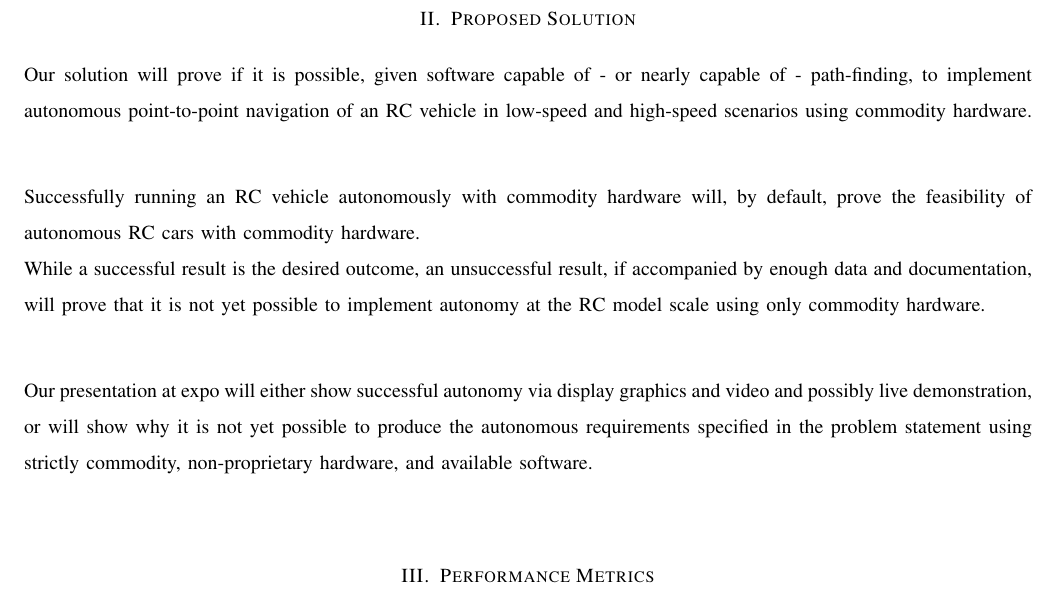
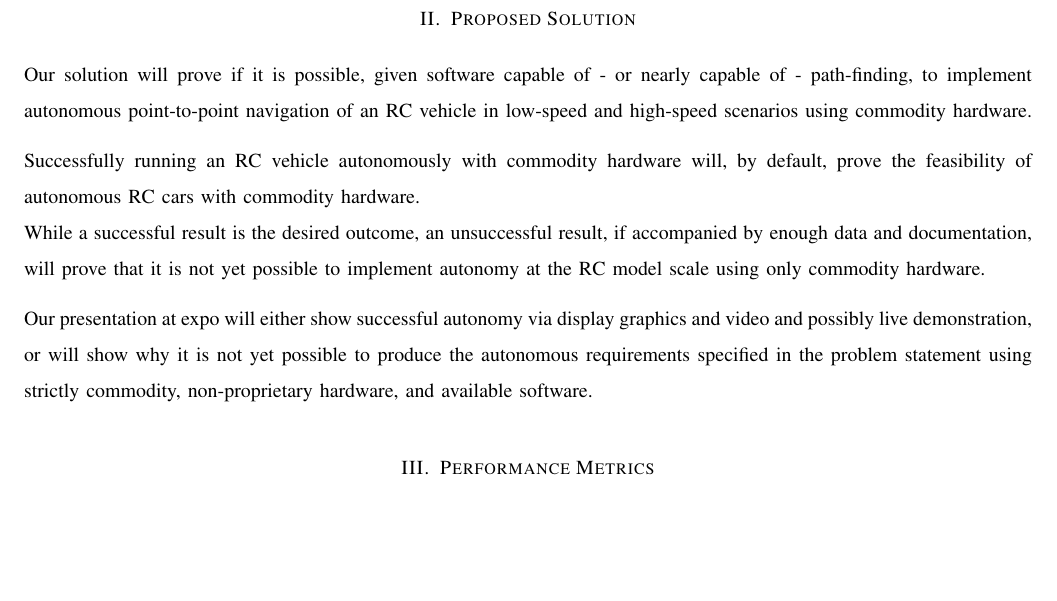
Before and after one commit to TaoChenOSU/ARC, a LaTeX paper (problem_statement/problem_statement.tex): part of page 2 of 3, cut so that both start at the same text, the shorter picture padded with empty space. Compiled offline with pdfLaTeX; a missing font is replaced by an installed copy or a similar font; a LaTeX package or settings file that is missing is left out.

Commit message:
Formatting fixes for problem_statement.tex
- Removed newline characters (\\) from end of paragraphs.
- Broke up single long line into several lines, for better
  merging analysis.

```diff
--- a/problem_statement/problem_statement.tex
+++ b/problem_statement/problem_statement.tex
@@ -96,13 +96,19 @@ often very expensive.
 \section{Proposed Solution}
 Our solution will prove if it is possible, given software capable of - or nearly
 capable of - path-finding, to implement autonomous point-to-point navigation of
-an RC vehicle in low-speed and high-speed scenarios using commodity hardware.\\
+an RC vehicle in low-speed and high-speed scenarios using commodity hardware.
 
 Successfully running an RC vehicle autonomously with commodity hardware will, by
 default, prove the feasibility of autonomous RC cars with commodity hardware.\\
-While a successful result is the desired outcome, an unsuccessful result, if accompanied by enough data and documentation, will prove that it is not yet possible to implement autonomy at the RC model scale using only commodity hardware.\\
+While a successful result is the desired outcome, an unsuccessful result, if
+accompanied by enough data and documentation, will prove that it is not yet
+possible to implement autonomy at the RC model scale using only commodity hardware.
 
-Our presentation at expo will either show successful autonomy via display graphics and video and possibly live demonstration, or will show why it is not yet possible to produce the autonomous requirements specified in the problem statement using strictly commodity, non-proprietary hardware, and available software.\\
+Our presentation at expo will either show successful autonomy via display
+graphics and video and possibly live demonstration, or will show why it is
+not yet possible to produce the autonomous requirements specified in the
+problem statement using strictly commodity, non-proprietary hardware,
+and available software.
 
 \section{Performance Metrics}
 Basic Criteria:
```
